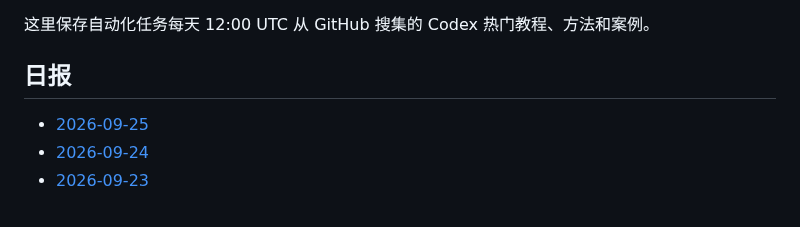
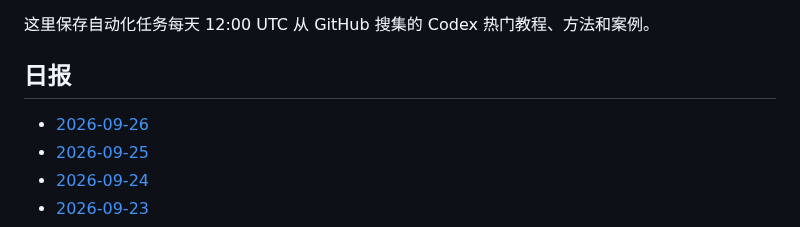
Before and after one commit to thats-ok-apple/test-for-Codex, a Markdown page: codex-github-digest/digests/README.md, the part around the change. GitHub-like rendering.

Commit message:
chore: update codex github digest

```diff
--- a/codex-github-digest/digests/README.md
+++ b/codex-github-digest/digests/README.md
@@ -4,6 +4,7 @@
 
 ## 日报
 
+- [2026-09-26](2026-09-26.md)
 - [2026-09-25](2026-09-25.md)
 - [2026-09-24](2026-09-24.md)
 - [2026-09-23](2026-09-23.md)
```
Also changed, not shown: codex-github-digest/digests/2026-09-26.md (added, +86 -0 lines).
